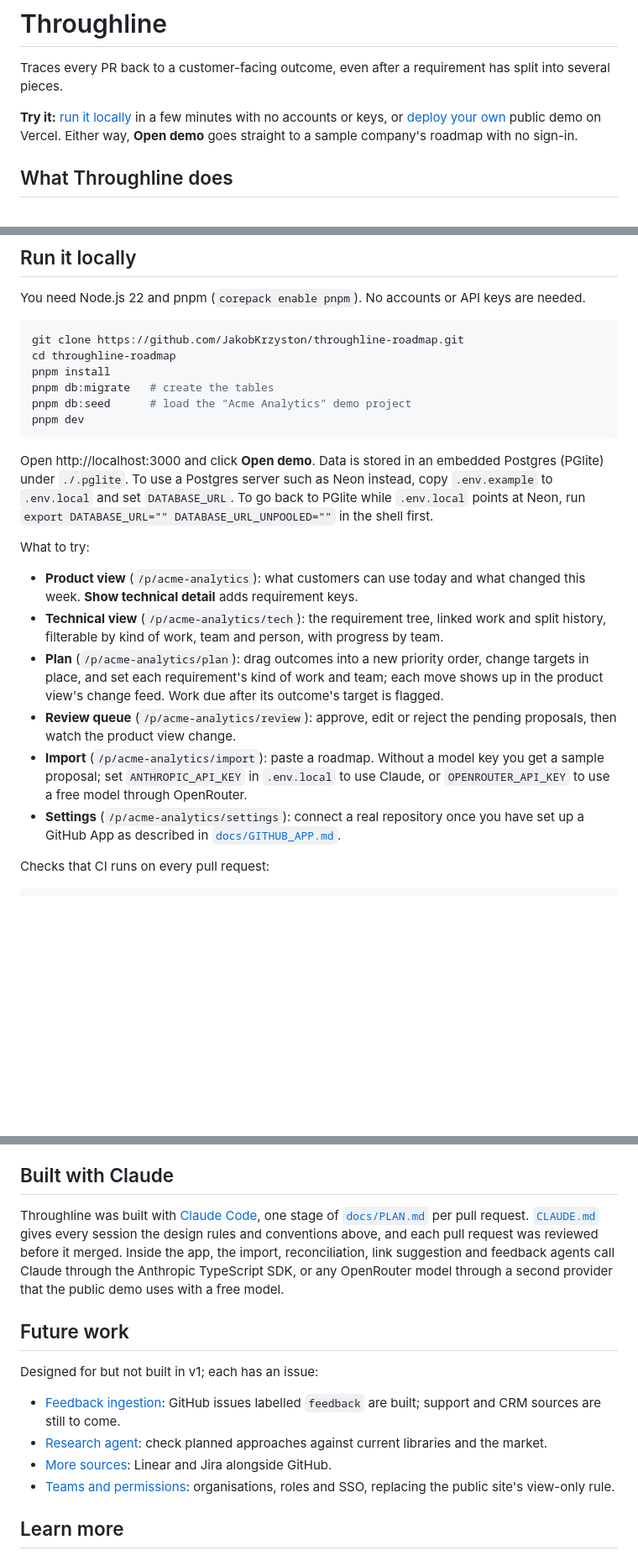
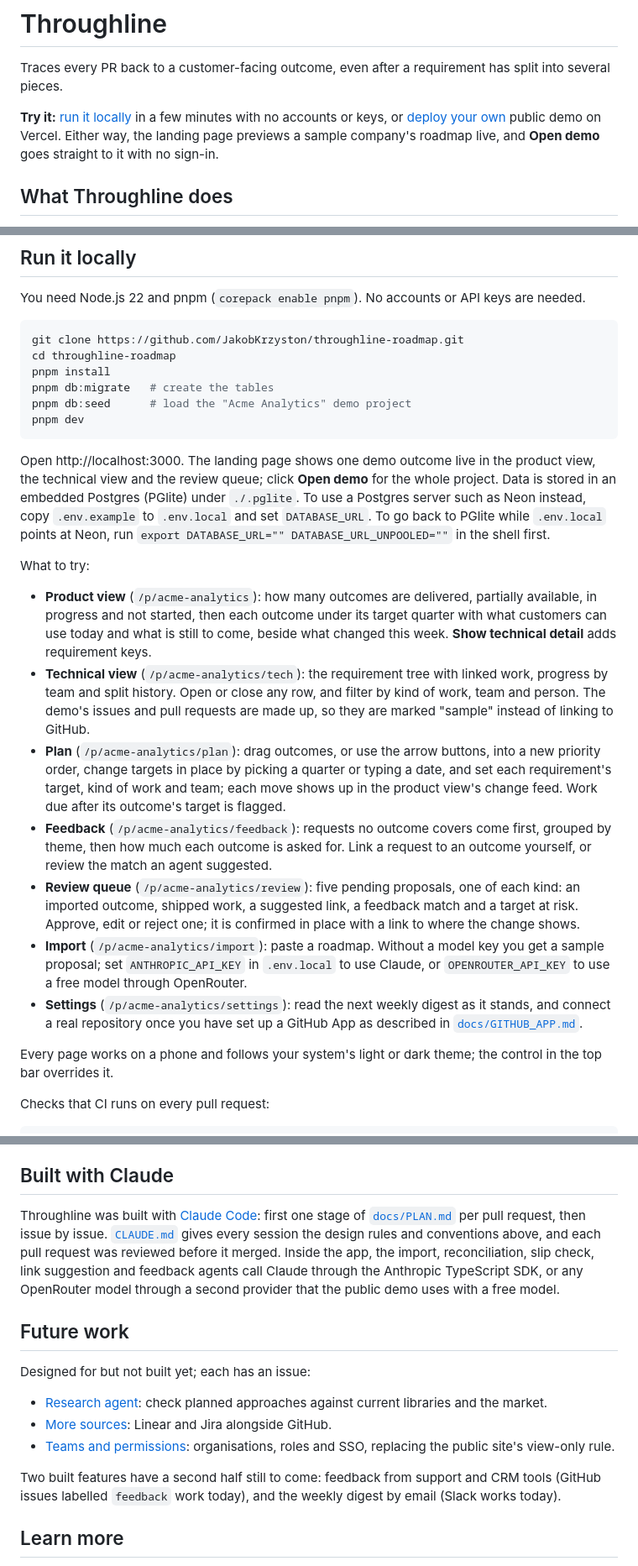
Before and after one commit to JakobKrzyston/throughline-roadmap, a Markdown page: README.md, 3 parts joined by grey strips. Shown at 84% size. Rendered like a GitHub page; blank space fills up the shorter version.

````diff
--- a/README.md
+++ b/README.md
@@ -2,7 +2,7 @@
 
 Traces every PR back to a customer-facing outcome, even after a requirement has split into several pieces.
 
-**Try it:** [run it locally](#run-it-locally) in a few minutes with no accounts or keys, or [deploy your own](docs/DEPLOY.md) public demo on Vercel. Either way, **Open demo** goes straight to a sample company's roadmap with no sign-in.
+**Try it:** [run it locally](#run-it-locally) in a few minutes with no accounts or keys, or [deploy your own](docs/DEPLOY.md) public demo on Vercel. Either way, the landing page previews a sample company's roadmap live, and **Open demo** goes straight to it with no sign-in.
 
 ## What Throughline does
 
@@ -73,16 +82,19 @@ pnpm db:seed      # load the "Acme Analytics" demo project
 pnpm dev
 ```
 
-Open http://localhost:3000 and click **Open demo**. Data is stored in an embedded Postgres (PGlite) under `./.pglite`. To use a Postgres server such as Neon instead, copy `.env.example` to `.env.local` and set `DATABASE_URL`. To go back to PGlite while `.env.local` points at Neon, run `export DATABASE_URL="" DATABASE_URL_UNPOOLED=""` in the shell first.
+Open http://localhost:3000. The landing page shows one demo outcome live in the product view, the technical view and the review queue; click **Open demo** for the whole project. Data is stored in an embedded Postgres (PGlite) under `./.pglite`. To use a Postgres server such as Neon instead, copy `.env.example` to `.env.local` and set `DATABASE_URL`. To go back to PGlite while `.env.local` points at Neon, run `export DATABASE_URL="" DATABASE_URL_UNPOOLED=""` in the shell first.
 
 What to try:
 
-- **Product view** (`/p/acme-analytics`): what customers can use today and what changed this week. **Show technical detail** adds requirement keys.
-- **Technical view** (`/p/acme-analytics/tech`): the requirement tree, linked work and split history, filterable by kind of work, team and person, with progress by team.
-- **Plan** (`/p/acme-analytics/plan`): drag outcomes into a new priority order, change targets in place, and set each requirement's kind of work and team; each move shows up in the product view's change feed. Work due after its outcome's target is flagged.
-- **Review queue** (`/p/acme-analytics/review`): approve, edit or reject the pending proposals, then watch the product view change.
+- **Product view** (`/p/acme-analytics`): how many outcomes are delivered, partially available, in progress and not started, then each outcome under its target quarter with what customers can use today and what is still to come, beside what changed this week. **Show technical detail** adds requirement keys.
+- **Technical view** (`/p/acme-analytics/tech`): the requirement tree with linked work, progress by team and split history. Open or close any row, and filter by kind of work, team and person. The demo's issues and pull requests are made up, so they are marked "sample" instead of linking to GitHub.
+- **Plan** (`/p/acme-analytics/plan`): drag outcomes, or use the arrow buttons, into a new priority order, change targets in place by picking a quarter or typing a date, and set each requirement's target, kind of work and team; each move shows up in the product view's change feed. Work due after its outcome's target is flagged.
+- **Feedback** (`/p/acme-analytics/feedback`): requests no outcome covers come first, grouped by theme, then how much each outcome is asked for. Link a request to an outcome yourself, or review the match an agent suggested.
+- **Review queue** (`/p/acme-analytics/review`): five pending proposals, one of each kind: an imported outcome, shipped work, a suggested link, a feedback match and a target at risk. Approve, edit or reject one; it is confirmed in place with a link to where the change shows.
 - **Import** (`/p/acme-analytics/import`): paste a roadmap. Without a model key you get a sample proposal; set `ANTHROPIC_API_KEY` in `.env.local` to use Claude, or `OPENROUTER_API_KEY` to use a free model through OpenRouter.
-- **Settings** (`/p/acme-analytics/settings`): connect a real repository once you have set up a GitHub App as described in [`docs/GITHUB_APP.md`](docs/GITHUB_APP.md).
+- **Settings** (`/p/acme-analytics/settings`): read the next weekly digest as it stands, and connect a real repository once you have set up a GitHub App as described in [`docs/GITHUB_APP.md`](docs/GITHUB_APP.md).
+
+Every page works on a phone and follows your system's light or dark theme; the control in the top bar overrides it.
 
 Checks that CI runs on every pull request:
 
@@ -112,16 +124,17 @@ Throughline is built to track its own build: its seven-stage plan, [`docs/PLAN.m
 
 ## Built with Claude
 
-Throughline was built with [Claude Code](https://claude.com/claude-code), one stage of [`docs/PLAN.md`](docs/PLAN.md) per pull request. [`CLAUDE.md`](CLAUDE.md) gives every session the design rules and conventions above, and each pull request was reviewed before it merged. Inside the app, the import, reconciliation, link suggestion and feedback agents call Claude through the Anthropic TypeScript SDK, or any OpenRouter model through a second provider that the public demo uses with a free model.
+Throughline was built with [Claude Code](https://claude.com/claude-code): first one stage of [`docs/PLAN.md`](docs/PLAN.md) per pull request, then issue by issue. [`CLAUDE.md`](CLAUDE.md) gives every session the design rules and conventions above, and each pull request was reviewed before it merged. Inside the app, the import, reconciliation, slip check, link suggestion and feedback agents call Claude through the Anthropic TypeScript SDK, or any OpenRouter model through a second provider that the public demo uses with a free model.
 
 ## Future work
 
-Designed for but not built in v1; each has an issue:
+Designed for but not built yet; each has an issue:
 
-- [Feedback ingestion](../../issues/8): GitHub issues labelled `feedback` are built; support and CRM sources are still to come.
 - [Research agent](../../issues/9): check planned approaches against current libraries and the market.
 - [More sources](../../issues/10): Linear and Jira alongside GitHub.
 - [Teams and permissions](../../issues/11): organisations, roles and SSO, replacing the public site's view-only rule.
+
+Two built features have a second half still to come: feedback from support and CRM tools (GitHub issues labelled `feedback` work today), and the weekly digest by email (Slack works today).
 
 ## Learn more
 
````
Also changed, not shown: other parts of README.md (+14 -5 lines), docs/images/feedback.png (added), docs/images/plan.png (added), docs/images/product-view.png, docs/images/review-queue.png, docs/images/technical-view.png.
